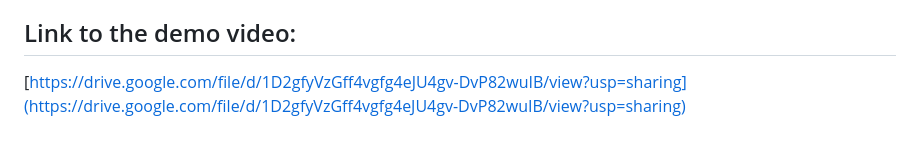
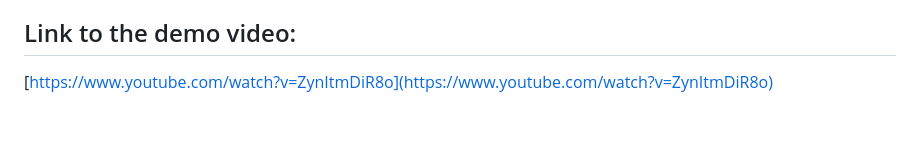
Before and after one commit to sahilmurhekar/HireCrest, a Markdown page: README.md, the part around the change. GitHub-like rendering.

```diff
--- a/README.md
+++ b/README.md
@@ -110,4 +110,4 @@ add a Procfile
 5. Open a Pull Request.
 
 ## Link to the demo video:
-[https://drive.google.com/file/d/1D2gfyVzGff4vgfg4eJU4gv-DvP82wuIB/view?usp=sharing](https://drive.google.com/file/d/1D2gfyVzGff4vgfg4eJU4gv-DvP82wuIB/view?usp=sharing)
+[https://www.youtube.com/watch?v=ZynItmDiR8o](https://www.youtube.com/watch?v=ZynItmDiR8o)
```
